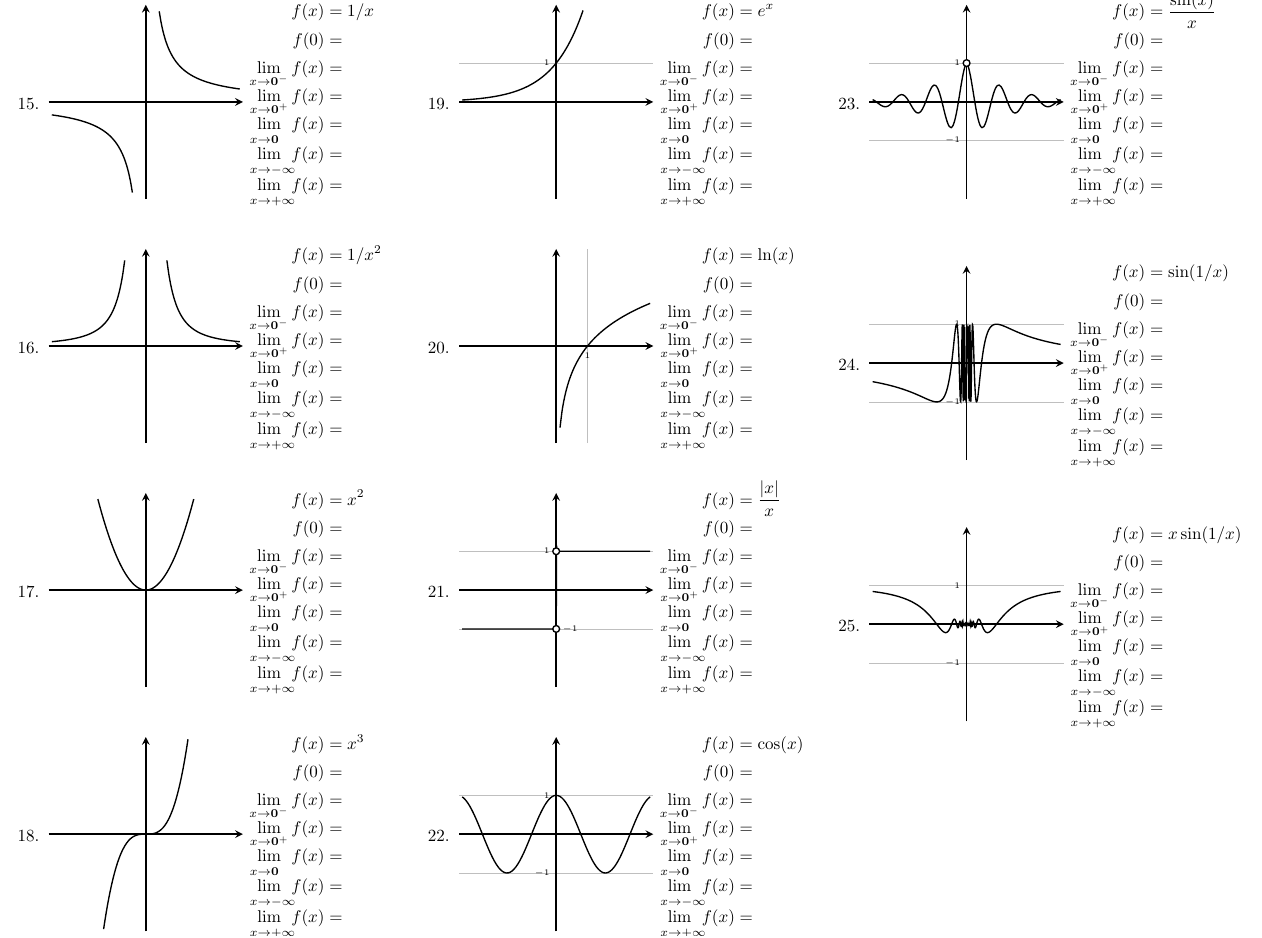
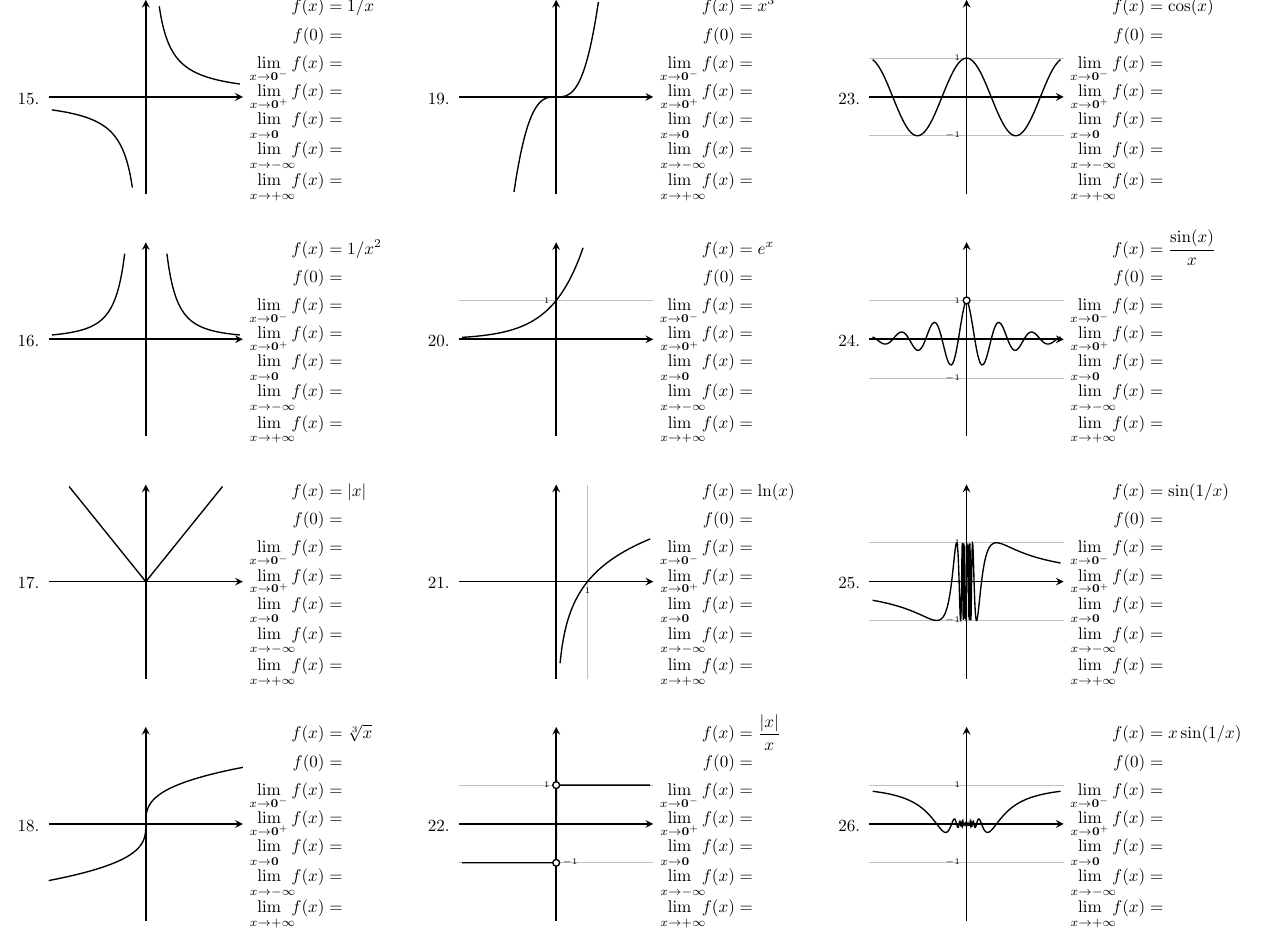
Before and after one commit to gatewaycat/byzorn, a LaTeX problem sheet (calc33-limits.tex): part of page 2 of 2, cut so that both start at the same text. Compiled offline with pdfLaTeX.

Commit message:
Add plots abs, cubert (anticipates diffbl vs cts)

```diff
--- a/calc33-limits.tex
+++ b/calc33-limits.tex
@@ -168,7 +168,8 @@ $ \par\bigskip\bigskip}
 	\setcounter{question}{14}
 	\gcard{1/x}{1/x}
 	\gcard{1/x^2}{1/x/x}
-	\gcard{x^2}{x^2}
+	\gcard{|x|}{abs(x)}
+	\gaacard{\sqrt[3]x}{0}{grid=none, ticks=none}{\addplot[black, smooth, thick, domain=-3:3] (x^3,x);}
 	\gcard{x^3}{x^3}
 
 	\gacard{e^x}{e^x}{ytick={1}, xtick={0}}
@@ -183,6 +184,7 @@ $ \par\bigskip\bigskip}
 	\gacard{\sin(1/x)}{sin(deg(1/x*1.5))}{ytick={-1,1},xtick={0},samples={720}}
 	\gacard{x\sin(1/x)}{x/3*sin(deg(1/x*3))}{ytick={-1,1},xtick={0},samples={720}}
 	\end{questions}
+	\newpage
 	\end{multicols}
 
 \end{document}
```
Also changed, not shown: calc33-limits.pdf, calc33-limits.tex (2 more changed lines).
